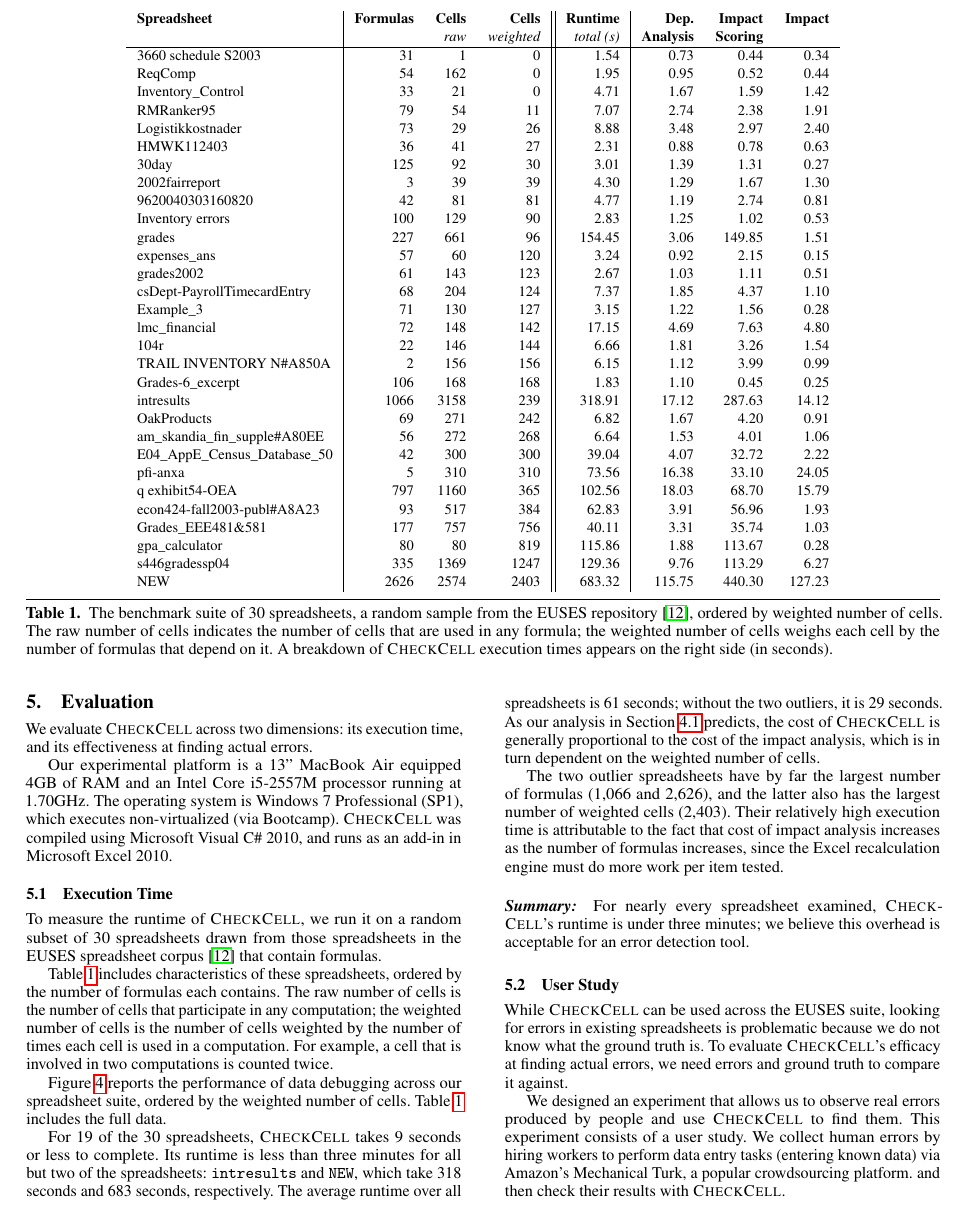
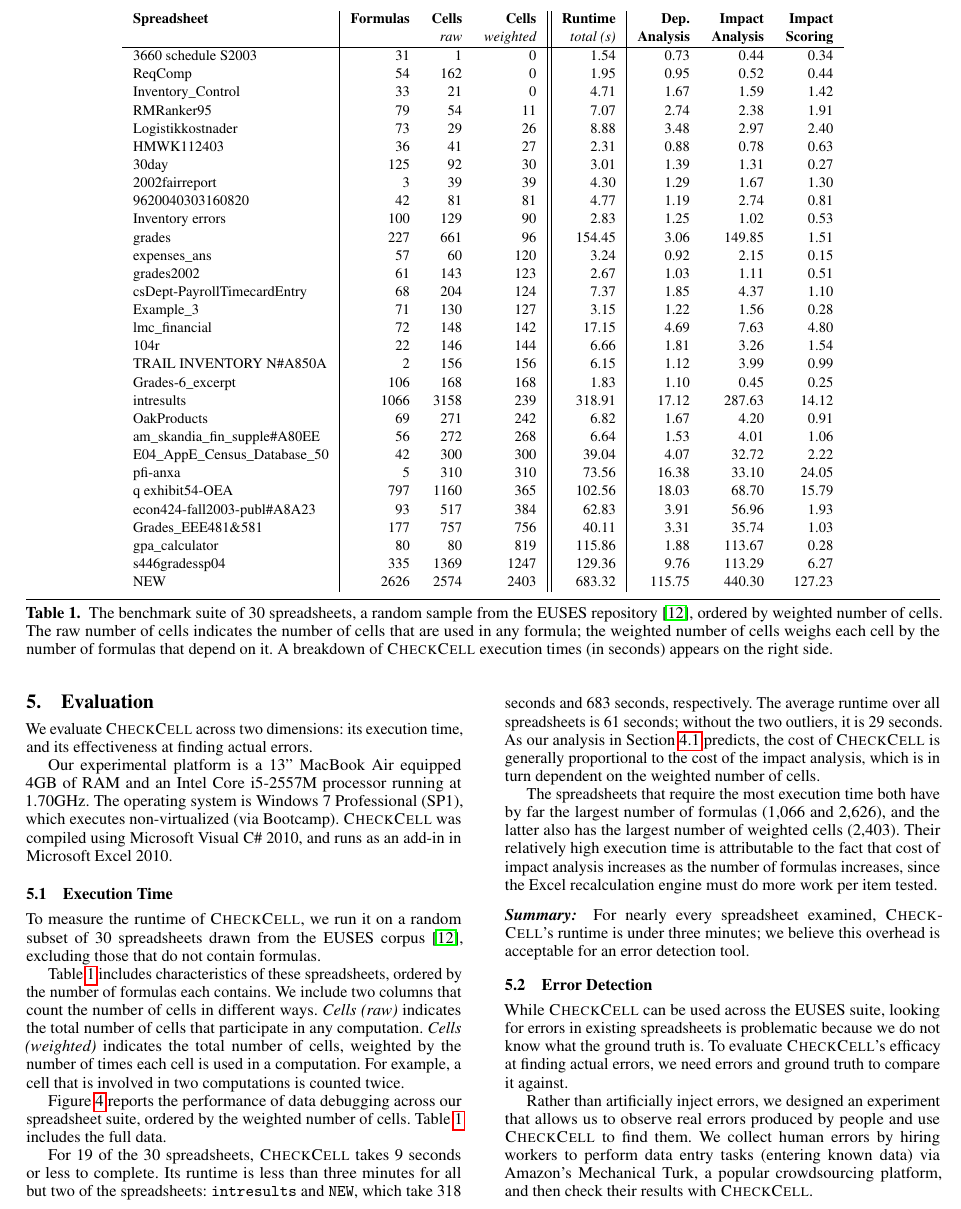
Before and after one commit to plasma-umass/DataDebug, a LaTeX paper (PLDI-2012/main.tex, which reads PLDI-2012/evaluation.tex): part of page 5 of 8, cut so that both start at the same text. Compiled offline with pdfLaTeX; a missing font is replaced by an installed copy or a similar font.

Commit message:
Smithing.

```diff
--- a/PLDI-2012/evaluation.tex
+++ b/PLDI-2012/evaluation.tex
@@ -2,7 +2,7 @@
 \begin{table*}[!t]
   \centering \begin{tabular}{l|rrr||r|rrr}
  \small{\bf{Spreadsheet}} & \small{\bf{Formulas}} & \small{\bf{Cells}} & \small{\bf{Cells}} & \small{\bf{Runtime}} & \small{\bf{Dep.}} & \small{\bf{Impact}}   & \small{\bf{Impact}} \\
- & & {\small{\it{raw}}} & {\small{\it{weighted}}} & \small{\it{total (s)}} & \small{\bf{Analysis}} & \small{\bf{Scoring}} \\
+ & & {\small{\it{raw}}} & {\small{\it{weighted}}} & \small{\it{total (s)}} & \small{\bf{Analysis}} & \small{\bf{Analysis}} & \small{\bf{Scoring}} \\
 \hline
 \small{3660 schedule S2003} & \small{31} & \small{1} & \small{0} & \small{1.54} & \small{0.73} & \small{0.44} & \small{0.34} \\
 \small{ReqComp} & \small{54} & \small{162} & \small{0} & \small{1.95} & \small{0.95} & \small{0.52} & \small{0.44} \\
@@ -35,7 +35,7 @@
 \small{s446gradessp04} & \small{335} & \small{1369} & \small{1247} & \small{129.36} & \small{9.76} & \small{113.29} & \small{6.27} \\
 \small{NEW} & \small{2626} & \small{2574} & \small{2403} & \small{683.32} & \small{115.75} & \small{440.30} & \small{127.23} \\
     \end{tabular}%
-  \caption{The benchmark suite of 30 spreadsheets, a random sample from the EUSES repository~\cite{Fisher:2005:ESC:1082983.1083242}, ordered by weighted number of cells. The raw number of cells indicates the number of cells that are used in any formula; the weighted number of cells weighs each cell by the number of formulas that depend on it. A breakdown of \checkcell{} execution times appears on the right side (in seconds).\label{tab:spreadsheet_characteristics}}
+  \caption{The benchmark suite of 30 spreadsheets, a random sample from the EUSES repository~\cite{Fisher:2005:ESC:1082983.1083242}, ordered by weighted number of cells. The raw number of cells indicates the number of cells that are used in any formula; the weighted number of cells weighs each cell by the number of formulas that depend on it. A breakdown of \checkcell{} execution times (in seconds) appears on the right side.\label{tab:spreadsheet_characteristics}}
 \end{table*}
 
 We evaluate \checkcell{} across two dimensions: its execution time,
@@ -51,16 +51,17 @@ system is Windows 7 Professional (SP1), which executes non-virtualized
 \label{sec:execution_time}
 
 To measure the runtime of \checkcell{}, we run it on a random subset
-of 30 spreadsheets drawn from those spreadsheets in the EUSES
-spreadsheet corpus~\cite{Fisher:2005:ESC:1082983.1083242} that contain
+of 30 spreadsheets drawn from the EUSES
+corpus~\cite{Fisher:2005:ESC:1082983.1083242}, excluding those that do not contain
 formulas.
 
-Table~\ref{tab:spreadsheet_characteristics} includes
-characteristics of these spreadsheets, ordered by the number of
-formulas each contains. The raw number of cells is the number of cells
-that participate in any computation; the weighted number of cells is
-the number of cells weighted by the number of times each cell is used
-in a computation. For example, a cell that is involved in two
+Table~\ref{tab:spreadsheet_characteristics} includes characteristics
+of these spreadsheets, ordered by the number of formulas each
+contains. We include two columns that count the number of cells in
+different ways. \emph{Cells (raw)} indicates the total number of cells
+that participate in any computation. \emph{Cells (weighted)} indicates
+the total number of cells, weighted by the number of times each cell
+is used in a computation. For example, a cell that is involved in two
 computations is counted twice.
 
 \begin{figure*}[!t]
@@ -83,12 +84,12 @@ predicts, the cost of \checkcell{} is generally proportional to the
 cost of the impact analysis, which is in turn dependent on the
 weighted number of cells.
 
-The two outlier spreadsheets have by far the largest number of formulas
-(1,066 and 2,626), and the latter also has the largest number of
-weighted cells (2,403). Their relatively high execution time is
-attributable to the fact that cost of impact analysis increases as the
-number of formulas increases, since the Excel recalculation engine
-must do more work per item tested.
+The spreadsheets that require the most execution time both have by far
+the largest number of formulas (1,066 and 2,626), and the latter also
+has the largest number of weighted cells (2,403). Their relatively
+high execution time is attributable to the fact that cost of impact
+analysis increases as the number of formulas increases, since the
+Excel recalculation engine must do more work per item tested.
 
 \paragraph{Summary:} For nearly every spreadsheet
  examined, \checkcell{}'s runtime is under three minutes; we believe
@@ -102,7 +103,7 @@ must do more work per item tested.
 
 % \paragraph{9-Grades}
 
-\subsection{User Study}
+\subsection{Error Detection}
 \label{sec:user_study}
 
 While \checkcell{} can be used across the EUSES suite, looking for
@@ -111,10 +112,10 @@ what the ground truth is. To evaluate \checkcell{}'s efficacy at
 finding actual errors, we need errors and ground truth to compare it
 against.
 
-We designed an experiment that allows us to observe real errors
-produced by people and use \checkcell{} to find them. This experiment
-consists of a user study. We collect human errors by hiring workers to
-perform data entry tasks (entering known data) via Amazon's Mechanical
-Turk, a popular crowdsourcing platform. and then check their results
-with \checkcell{}.
+Rather than artificially inject errors, we designed an experiment that
+allows us to observe real errors produced by people and use
+\checkcell{} to find them. We collect human errors by hiring workers
+to perform data entry tasks (entering known data) via Amazon's
+Mechanical Turk, a popular crowdsourcing platform, and then check
+their results with \checkcell{}.
 
```
Also changed, not shown: PLDI-2012/evaluation.tex (10 more changed lines).
